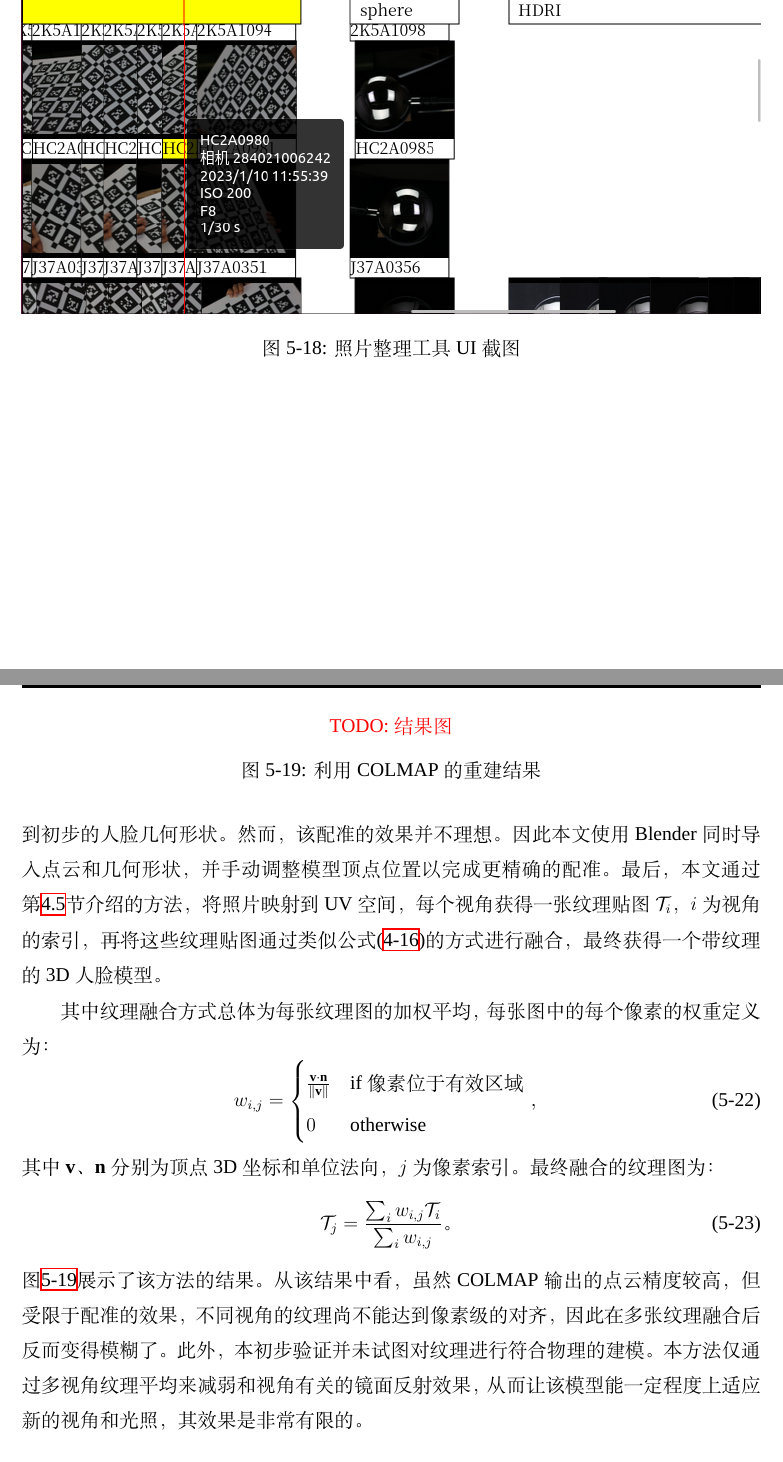
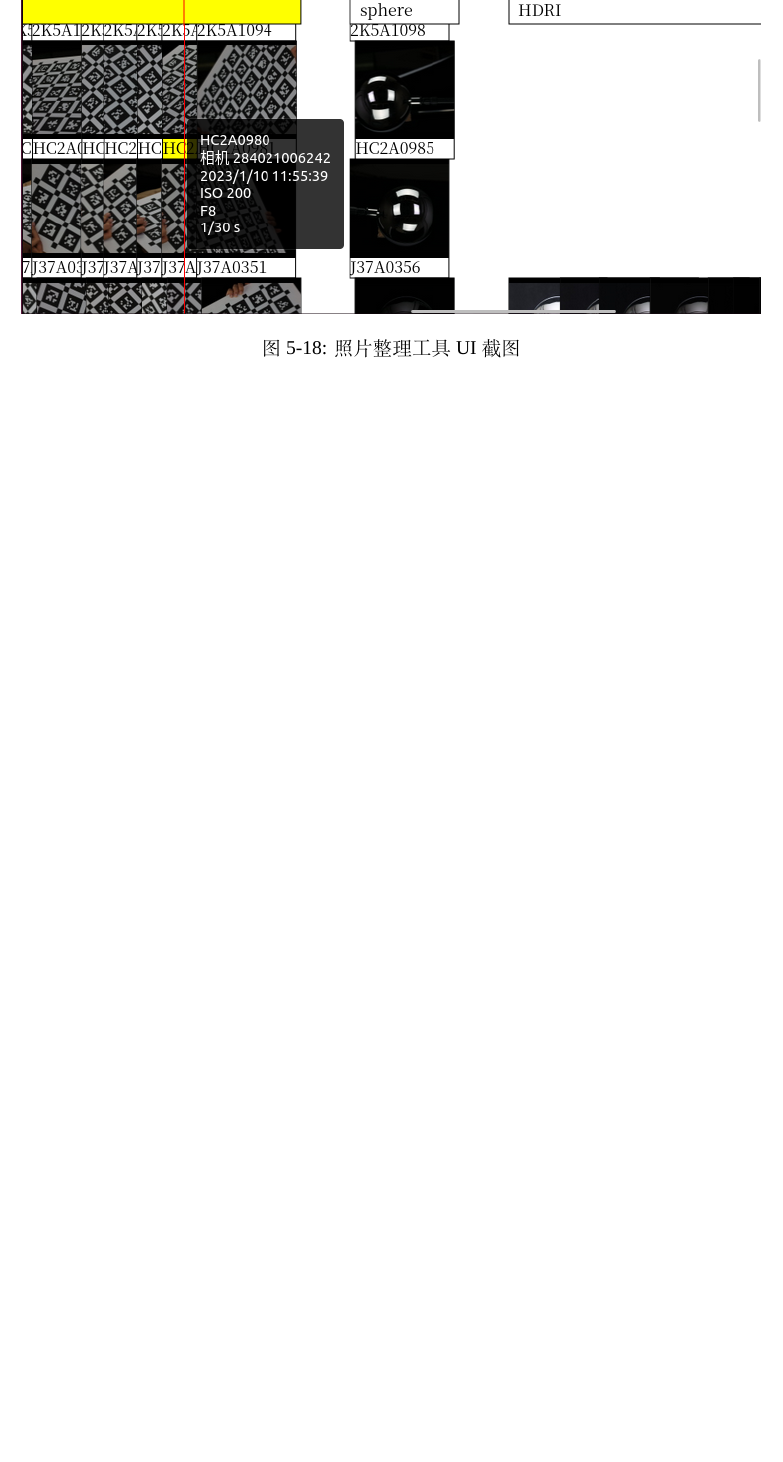
Before and after one commit to huww98/master-thesis, a LaTeX thesis (main.tex, which reads platform.tex): two parts of pages 69 and 70 of 80 before the commit and part of page 69 of 79 after it, the two joined at a grey line, cut so that both start at the same text, the shorter picture padded with empty space. Compiled offline with XeLaTeX; a missing font is replaced by an installed copy or a similar font.

Commit message:
rm COLMAP初步验证
因为和可微分没啥关系，而且没数据。

```diff
--- a/platform.tex
+++ b/platform.tex
@@ -666,35 +630,3 @@ ISO较高的照片由于噪声方差较大（如图\ref{fig:HDRI_stat}b），也
-然后，本文使用FlameFitting\footnote{https://github.com/Rubikplayer/flame-fitting}工具，将FLAME 3D模型配准到稠密点云上，得到初步的人脸几何形状。
-然而，该配准的效果并不理想。因此本文使用Blender同时导入点云和几何形状，并手动调整模型顶点位置以完成更精确的配准。
-最后，本文通过第\ref{sec:method_photo2tex}节介绍的方法，将照片映射到UV空间，每个视角获得一张纹理贴图$\mathcal{T}_i$，$i$为视角的索引，再将这些纹理贴图通过类似公式\eqref{eq:texture_fusion}的方式进行融合，最终获得一个带纹理的3D人脸模型。
-
-其中纹理融合方式总体为每张纹理图的加权平均，每张图中的每个像素的权重定义为：
-\begin{equation}
-\label{eq:colmap_texture_fusion_weight}
-w_{i,j} = \begin{cases}
-    \frac{\mathbf{v}\cdot\mathbf{n}}{\|\mathbf{v}\|} & \text{if像素位于有效区域} \\
-    0 & \text{otherwise}
-\end{cases}
-\text{，}
-\end{equation}
-其中$\mathbf{v}$、$\mathbf{n}$分别为顶点3D坐标和单位法向，$j$为像素索引。
-最终融合的纹理图为：
-\begin{equation}
-\label{eq:colmap_texture_fusion}
-\mathcal{T}_j = \frac{\sum_i w_{i,j}\mathcal{T}_i}{\sum_i w_{i,j}}
-\text{。}
-\end{equation}
-图\ref{fig:colmap_result}展示了该方法的结果。
-从该结果中看，虽然COLMAP输出的点云精度较高，但受限于配准的效果，不同视角的纹理尚不能达到像素级的对齐，因此在多张纹理融合后反而变得模糊了。
-此外，本初步验证并未试图对纹理进行符合物理的建模。
-本方法仅通过多视角纹理平均来减弱和视角有关的镜面反射效果，从而让该模型能一定程度上适应新的视角和光照，其效果是非常有限的。
-
-\begin{figure}
-    \centering
-    \TODO{结果图}
-    \caption{利用COLMAP的重建结果}
-    \label{fig:colmap_result}
-\end{figure}
-
 \section{后续工作}
 
 然而，这种方法仅仅是对该平台采集的数据的初步利用，仅发挥了该平台的一小部分价值。
```
Also changed, not shown: platform.tex (36 more changed lines).
